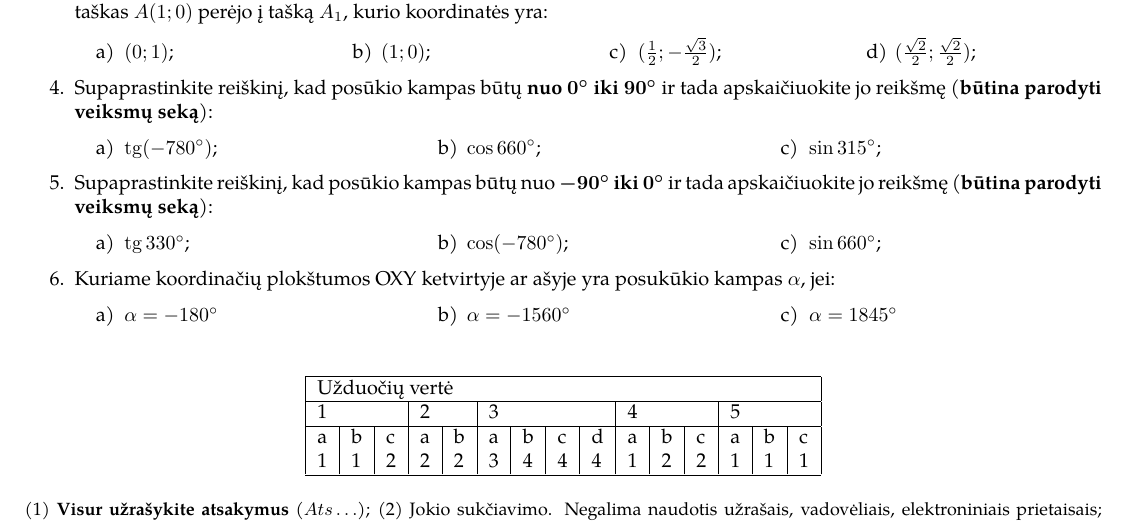
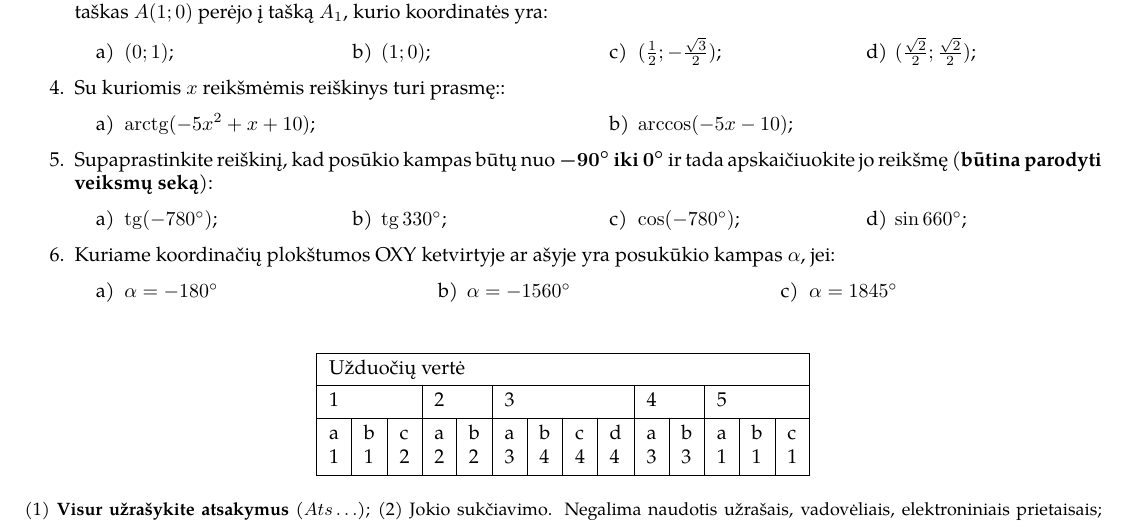
Before and after one commit to ViliusP/it_math_stem_lessons, a LaTeX document (math/trigonometric_unit_circle_test/trigonometric_unit_circle_test.tex): part of the page, cut so that both start at the same text. Compiled offline with pdfLaTeX.

Commit message:
fix first variant

```diff
--- a/math/trigonometric_unit_circle_test/trigonometric_unit_circle_test.tex
+++ b/math/trigonometric_unit_circle_test/trigonometric_unit_circle_test.tex
@@ -21,6 +21,7 @@
 \usepackage{venndiagram}
 \usepackage{subfig}
 \usepackage{multirow}
+\usepackage{tabularray}
 \newcommand{\germanqq}[1]{{\selectlanguage{german}\glqq#1\grqq\selectlanguage{english}}}
 
 \DeclareMathOperator{\tg}{tg}
@@ -67,25 +68,20 @@
                   \task $(\frac{\sqrt{2}}{2}; \frac{\sqrt{2}}{2})$;
             \end{tasks}
 
-      \item Supaprastinkite reiškinį, kad posūkio kampas būtų \textbf{nuo
-                  $\boldsymbol{0^\circ}$
-                  iki $\boldsymbol{90^\circ}$} ir tada apskaičiuokite jo
-            reikšmę
-            (\textbf{būtina parodyti veiksmų seką}):
+      \item Su kuriomis $x$ reikšmėmis reiškinys turi prasmę::
             \begin{tasks}[item-format={\normalfont},
-                        after-item-skip=4mm](3)
-                  \task $\tg (-780^\circ)$;
-                  \task $\cos 660^\circ$;
-                  \task $\sin 315^\circ$;
+                        after-item-skip=4mm](2)
+                  \task $\arctg(-5x^2+x+10)$;
+                  \task $\arccos(-5x-10)$;
             \end{tasks}
-
       \item Supaprastinkite reiškinį, kad posūkio kampas būtų nuo
             \textbf{$\boldsymbol{-90^\circ}$
                   iki  $\boldsymbol{0^\circ}$} ir tada apskaičiuokite jo
             reikšmę
             (\textbf{būtina parodyti veiksmų seką}):
             \begin{tasks}[item-format={\normalfont},
-                        after-item-skip=4mm](3)
+                        after-item-skip=4mm](4)
+                  \task $\tg (-780^\circ)$;
                   \task $\tg 330^\circ$;
                   \task $\cos (-780^\circ)$;
                   \task $\sin 660^\circ$;
@@ -105,55 +101,26 @@
 
 \begin{table}[!htpb]
       \centering
-      \begin{tabular}{|lllllllllllllll|}
-            \hline
-            \multicolumn{15}{|l|}{Užduočių vertė}
-
-            \\ \hline
-            \multicolumn{3}{|l|}{1}
-
-             & \multicolumn{2}{l|}{2}
-
-             & \multicolumn{4}{l|}{3}
-
-             &
-            \multicolumn{3}{l|}{4}
-
-             & \multicolumn{3}{l|}{5}
-
-            \\
-            \hline
-            \multicolumn{1}{|l|}{\begin{tabular}[c]{@{}l@{}}a\\ 1\end{tabular}}
-             &
-            \multicolumn{1}{l|}{\begin{tabular}[c]{@{}l@{}}b\\ 1\end{tabular}}
-             &
-            \multicolumn{1}{l|}{\begin{tabular}[c]{@{}l@{}}c\\ 2\end{tabular}}
-             &
-            \multicolumn{1}{l|}{\begin{tabular}[c]{@{}l@{}}a\\ 2\end{tabular}}
-             &
-            \multicolumn{1}{l|}{\begin{tabular}[c]{@{}l@{}}b\\ 2\end{tabular}}
-             &
-            \multicolumn{1}{l|}{\begin{tabular}[c]{@{}l@{}}a\\ 3\end{tabular}}
-             &
-            \multicolumn{1}{l|}{\begin{tabular}[c]{@{}l@{}}b\\ 4\end{tabular}}
-             &
-            \multicolumn{1}{l|}{\begin{tabular}[c]{@{}l@{}}c\\ 4\end{tabular}}
-             &
-            \multicolumn{1}{l|}{\begin{tabular}[c]{@{}l@{}}d\\ 4\end{tabular}}
-             &
-            \multicolumn{1}{l|}{\begin{tabular}[c]{@{}l@{}}a\\ 1\end{tabular}}
-             &
-            \multicolumn{1}{l|}{\begin{tabular}[c]{@{}l@{}}b\\ 2\end{tabular}}
-             &
-            \multicolumn{1}{l|}{\begin{tabular}[c]{@{}l@{}}c\\ 2\end{tabular}}
-             &
-            \multicolumn{1}{l|}{\begin{tabular}[c]{@{}l@{}}a\\ 1\end{tabular}}
-             &
-            \multicolumn{1}{l|}{\begin{tabular}[c]{@{}l@{}}b\\ 1\end{tabular}}
-             &
-            \begin{tabular}[c]{@{}l@{}}c\\ 1\end{tabular}
-            \\ \hline
-      \end{tabular}
+      \begin{tblr}{
+                  cell{1}{1} = {c=14}{},
+                  cell{2}{1} = {c=3}{},
+                  cell{2}{4} = {c=2}{},
+                  cell{2}{6} = {c=4}{},
+                  cell{2}{10} = {c=2}{},
+                  cell{2}{12} = {c=3}{},
+                  hlines,
+                  vlines,
+            }
+            Užduočių vertė &	       &	 &	   &	     &
+            &
+            &	   &	     &	      &        &	 &	   &	     \\
+            1	     &	       &	 & 2	   &	     & 3       &
+            &	   &	     & 4      &        & 5	 &	   &	     \\
+            {a\\ 1}	     & {b\\ 1} & {c\\ 2} & {a\\ 2} & {b\\ 2} & {a\\ 3}
+            & {b\\
+                        4} & {c\\ 4} & {d\\ 4} & {a\\3} & {b\\3} & {a\\ 1} &
+            {b\\ 1} & {c\\ 1}
+      \end{tblr}
 \end{table}
 
 \begin{small}
```
Also changed, not shown: math/trigonometric_unit_circle_test/trigonometric_unit_circle_test.pdf, math/trigonometric_unit_circle_test/trigonometric_unit_circle_test.tex (86 more changed lines).
